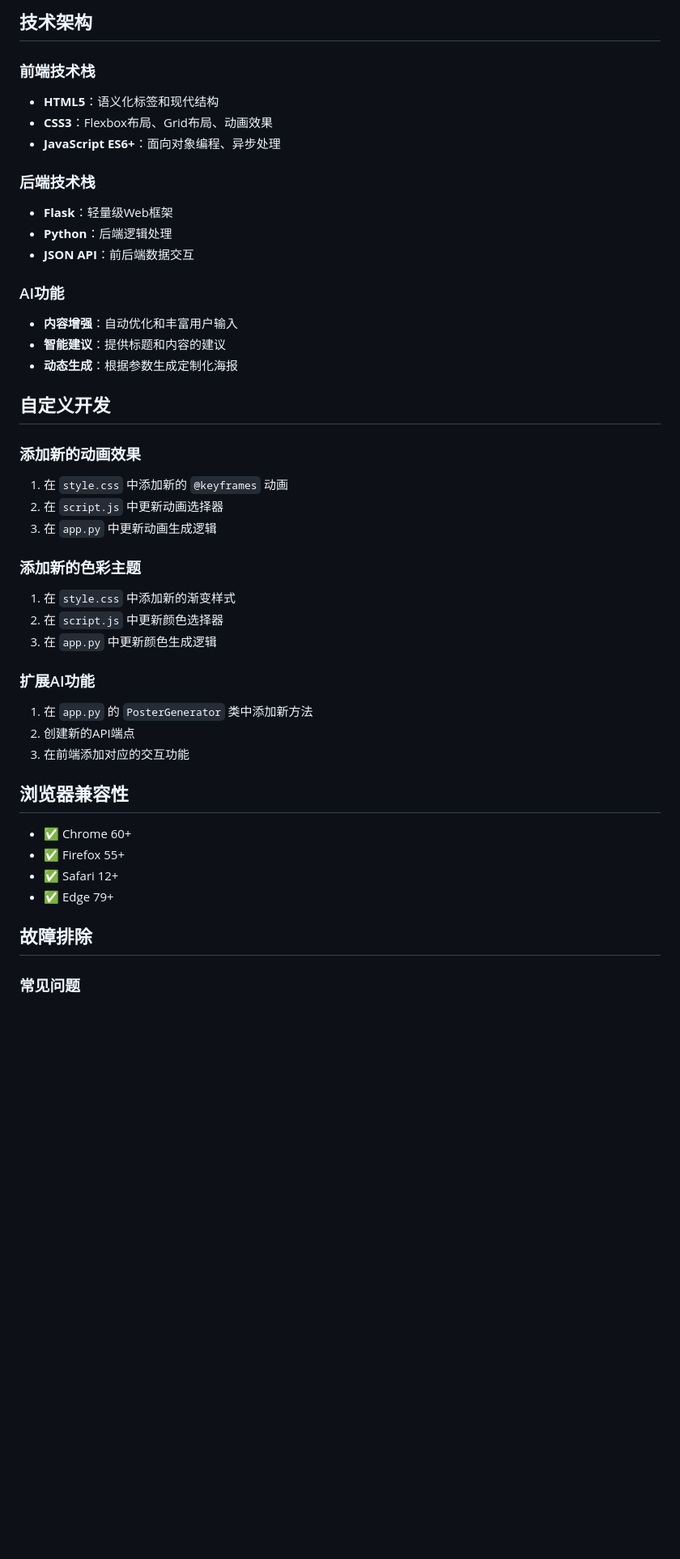
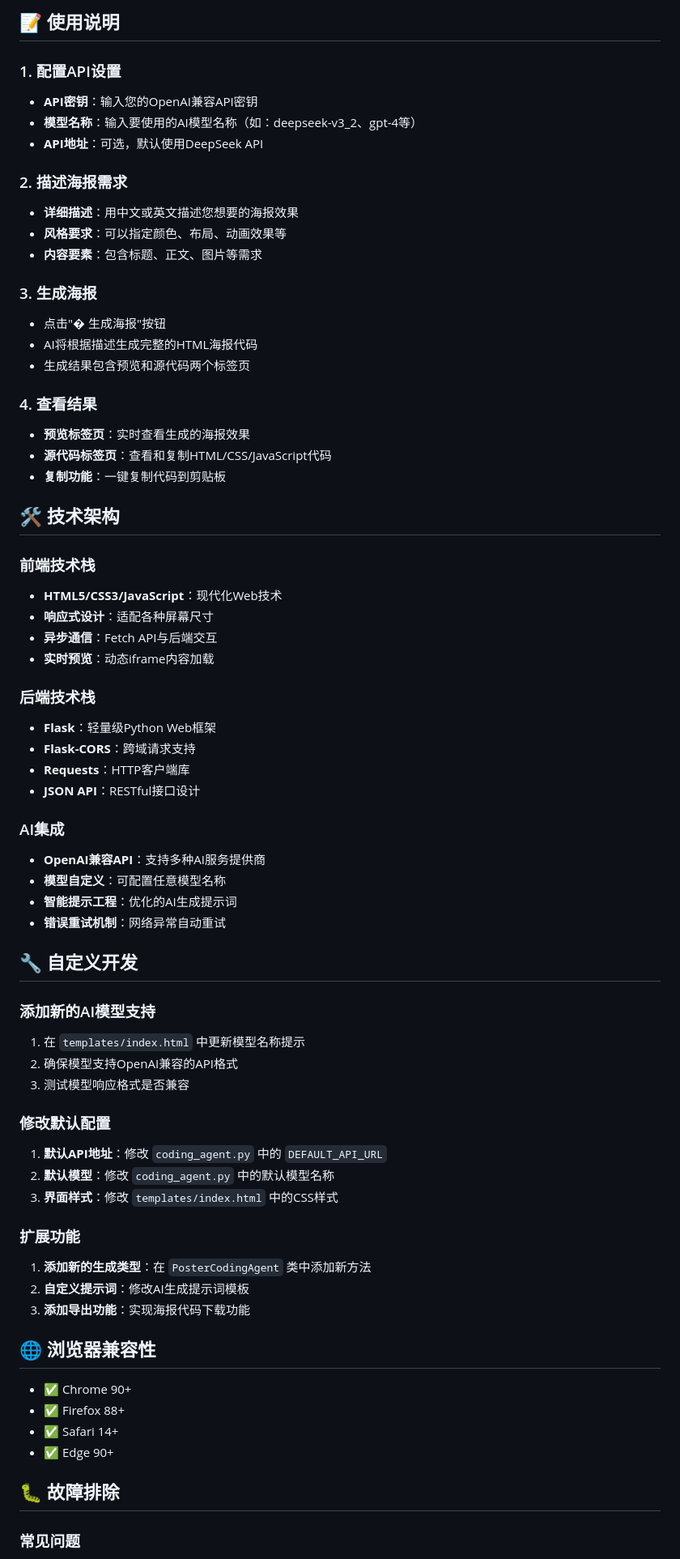
Before and after one commit to wutianchen62-code/wangzhan, a Markdown page: README.md, the part around one of its changes. Shown at 81% size. Rendered like a GitHub page; blank space fills up the shorter version.

```diff
--- a/README.md
+++ b/README.md
@@ -70,46 +68,71 @@
 
-## 技术架构
+## 📝 使用说明
+
+### 1. 配置API设置
+- **API密钥**：输入您的OpenAI兼容API密钥
+- **模型名称**：输入要使用的AI模型名称（如：deepseek-v3_2、gpt-4等）
+- **API地址**：可选，默认使用DeepSeek API
+
+### 2. 描述海报需求
+- **详细描述**：用中文或英文描述您想要的海报效果
+- **风格要求**：可以指定颜色、布局、动画效果等
+- **内容要素**：包含标题、正文、图片等需求
+
+### 3. 生成海报
+- 点击"� 生成海报"按钮
+- AI将根据描述生成完整的HTML海报代码
+- 生成结果包含预览和源代码两个标签页
+
+### 4. 查看结果
+- **预览标签页**：实时查看生成的海报效果
+- **源代码标签页**：查看和复制HTML/CSS/JavaScript代码
+- **复制功能**：一键复制代码到剪贴板
+
+## 🛠️ 技术架构
 
 ### 前端技术栈
-- **HTML5**：语义化标签和现代结构
-- **CSS3**：Flexbox布局、Grid布局、动画效果
-- **JavaScript ES6+**：面向对象编程、异步处理
+- **HTML5/CSS3/JavaScript**：现代化Web技术
+- **响应式设计**：适配各种屏幕尺寸
+- **异步通信**：Fetch API与后端交互
+- **实时预览**：动态iframe内容加载
 
 ### 后端技术栈
-- **Flask**：轻量级Web框架
-- **Python**：后端逻辑处理
-- **JSON API**：前后端数据交互
+- **Flask**：轻量级Python Web框架
+- **Flask-CORS**：跨域请求支持
+- **Requests**：HTTP客户端库
+- **JSON API**：RESTful接口设计
 
-### AI功能
-- **内容增强**：自动优化和丰富用户输入
-- **智能建议**：提供标题和内容的建议
-- **动态生成**：根据参数生成定制化海报
+### AI集成
+- **OpenAI兼容API**：支持多种AI服务提供商
+- **模型自定义**：可配置任意模型名称
+- **智能提示工程**：优化的AI生成提示词
+- **错误重试机制**：网络异常自动重试
 
-## 自定义开发
+## 🔧 自定义开发
 
-### 添加新的动画效果
-1. 在 `style.css` 中添加新的 `@keyframes` 动画
-2. 在 `script.js` 中更新动画选择器
-3. 在 `app.py` 中更新动画生成逻辑
+### 添加新的AI模型支持
+1. 在 `templates/index.html` 中更新模型名称提示
+2. 确保模型支持OpenAI兼容的API格式
+3. 测试模型响应格式是否兼容
 
-### 添加新的色彩主题
-1. 在 `style.css` 中添加新的渐变样式
-2. 在 `script.js` 中更新颜色选择器
-3. 在 `app.py` 中更新颜色生成逻辑
+### 修改默认配置
+1. **默认API地址**：修改 `coding_agent.py` 中的 `DEFAULT_API_URL`
+2. **默认模型**：修改 `coding_agent.py` 中的默认模型名称
+3. **界面样式**：修改 `templates/index.html` 中的CSS样式
 
-### 扩展AI功能
-1. 在 `app.py` 的 `PosterGenerator` 类中添加新方法
-2. 创建新的API端点
-3. 在前端添加对应的交互功能
+### 扩展功能
+1. **添加新的生成类型**：在 `PosterCodingAgent` 类中添加新方法
+2. **自定义提示词**：修改AI生成提示词模板
+3. **添加导出功能**：实现海报代码下载功能
 
-## 浏览器兼容性
+## 🌐 浏览器兼容性
 
-- ✅ Chrome 60+
-- ✅ Firefox 55+
-- ✅ Safari 12+
-- ✅ Edge 79+
+- ✅ Chrome 90+
+- ✅ Firefox 88+
+- ✅ Safari 14+
+- ✅ Edge 90+
 
-## 故障排除
+## 🐛 故障排除
 
 ### 常见问题
 
```
Also changed, not shown: other parts of README.md (+72 -63 lines).
